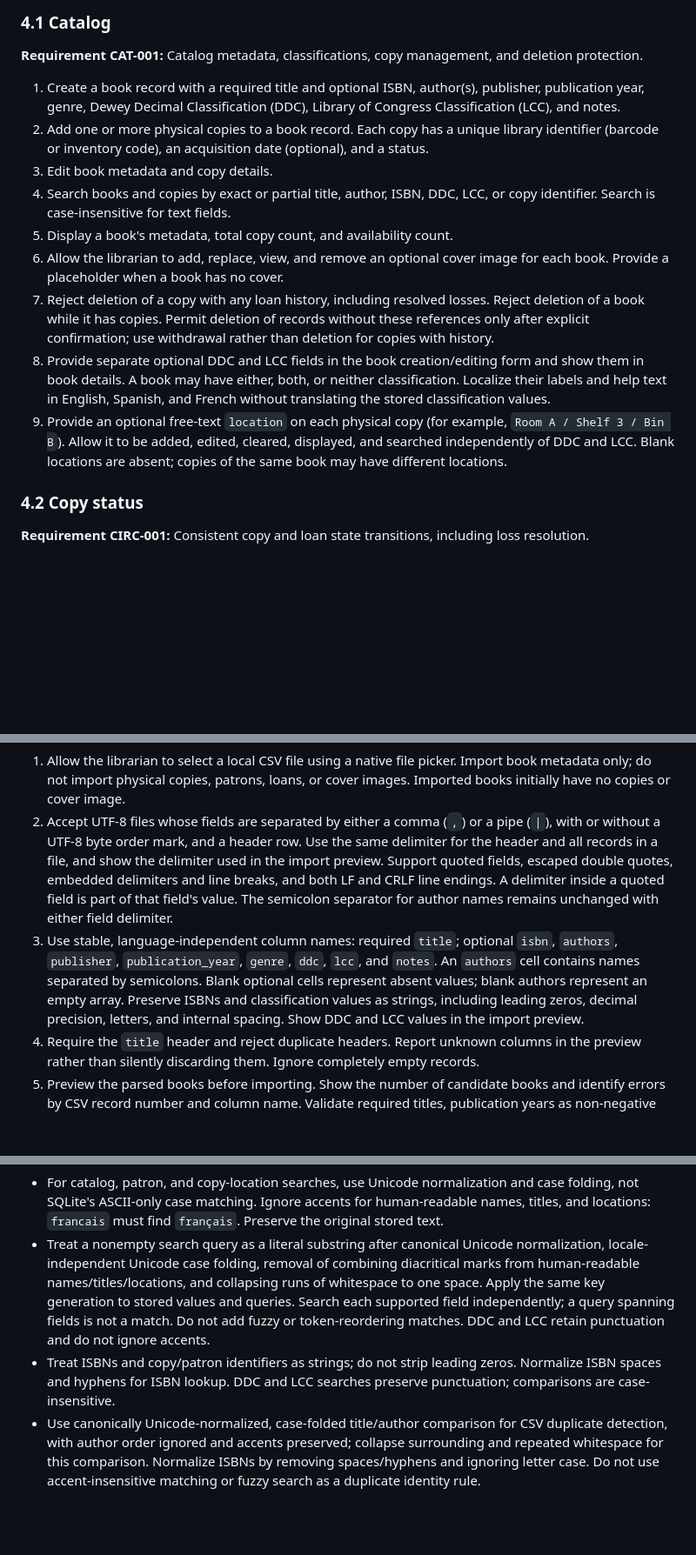
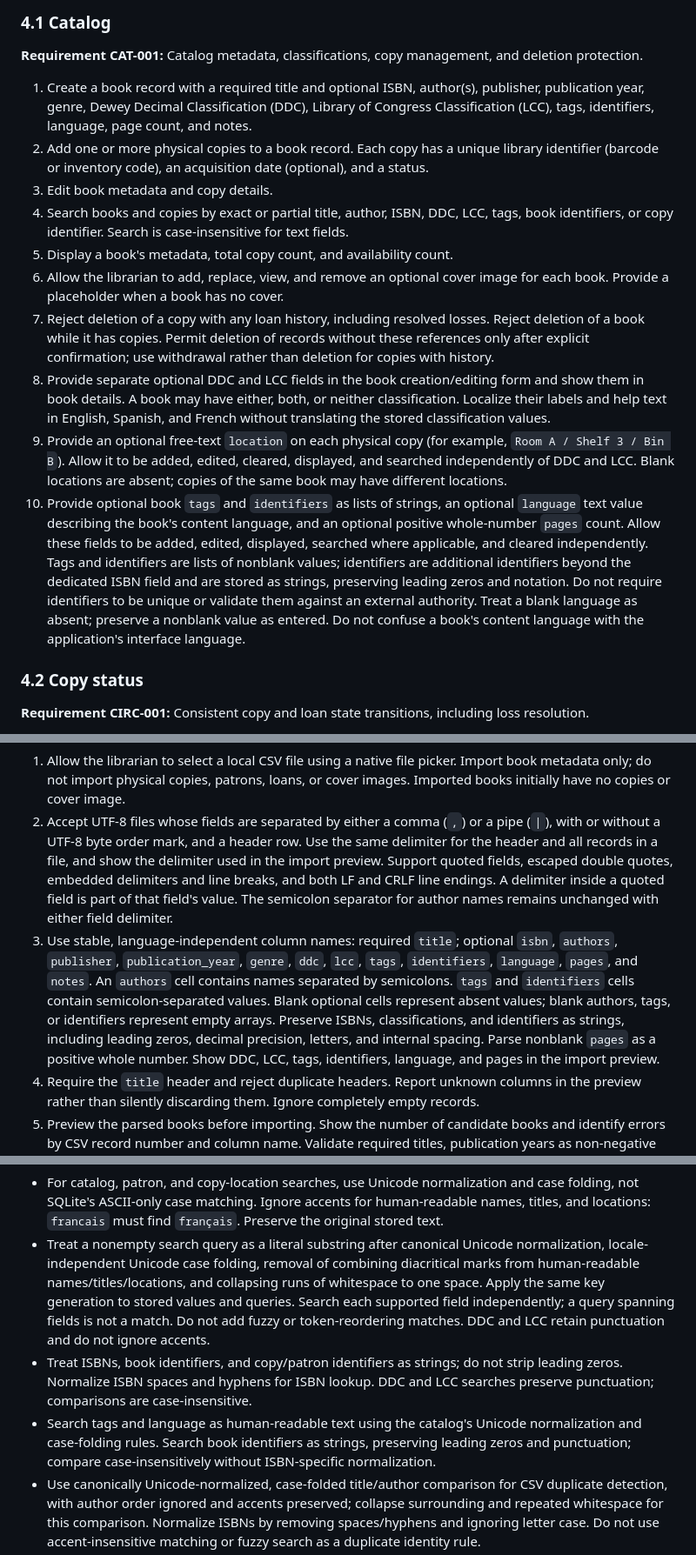
Before and after one commit to lopezgrj/Bookshelf, a Markdown page: SPECIFICATION.md, 3 parts joined by grey strips. Shown at 87% size. Drawn GitHub-style; blank space fills up the shorter version.

Commit message:
Update fields in SPECIFICATION.md

```diff
--- a/SPECIFICATION.md
+++ b/SPECIFICATION.md
@@ -32,15 +32,16 @@ Build a Rust desktop application for managing a small library's physical book co
 
 **Requirement CAT-001:** Catalog metadata, classifications, copy management, and deletion protection.
 
-1. Create a book record with a required title and optional ISBN, author(s), publisher, publication year, genre, Dewey Decimal Classification (DDC), Library of Congress Classification (LCC), and notes.
+1. Create a book record with a required title and optional ISBN, author(s), publisher, publication year, genre, Dewey Decimal Classification (DDC), Library of Congress Classification (LCC), tags, identifiers, language, page count, and notes.
 2. Add one or more physical copies to a book record. Each copy has a unique library identifier (barcode or inventory code), an acquisition date (optional), and a status.
 3. Edit book metadata and copy details.
-4. Search books and copies by exact or partial title, author, ISBN, DDC, LCC, or copy identifier. Search is case-insensitive for text fields.
+4. Search books and copies by exact or partial title, author, ISBN, DDC, LCC, tags, book identifiers, or copy identifier. Search is case-insensitive for text fields.
 5. Display a book's metadata, total copy count, and availability count.
 6. Allow the librarian to add, replace, view, and remove an optional cover image for each book. Provide a placeholder when a book has no cover.
 7. Reject deletion of a copy with any loan history, including resolved losses. Reject deletion of a book while it has copies. Permit deletion of records without these references only after explicit confirmation; use withdrawal rather than deletion for copies with history.
 8. Provide separate optional DDC and LCC fields in the book creation/editing form and show them in book details. A book may have either, both, or neither classification. Localize their labels and help text in English, Spanish, and French without translating the stored classification values.
 9. Provide an optional free-text `location` on each physical copy (for example, `Room A / Shelf 3 / Bin B`). Allow it to be added, edited, cleared, displayed, and searched independently of DDC and LCC. Blank locations are absent; copies of the same book may have different locations.
+10. Provide optional book `tags` and `identifiers` as lists of strings, an optional `language` text value describing the book's content language, and an optional positive whole-number `pages` count. Allow these fields to be added, edited, displayed, searched where applicable, and cleared independently. Tags and identifiers are lists of nonblank values; identifiers are additional identifiers beyond the dedicated ISBN field and are stored as strings, preserving leading zeros and notation. Do not require identifiers to be unique or validate them against an external authority. Treat a blank language as absent; preserve a nonblank value as entered. Do not confuse a book's content language with the application's interface language.
 
 ### 4.2 Copy status
 
@@ -128,7 +129,7 @@ Display clear validation and operational errors. Confirm destructive actions bef
 
 1. Allow the librarian to select a local CSV file using a native file picker. Import book metadata only; do not import physical copies, patrons, loans, or cover images. Imported books initially have no copies or cover image.
 2. Accept UTF-8 files whose fields are separated by either a comma (`,`) or a pipe (`|`), with or without a UTF-8 byte order mark, and a header row. Use the same delimiter for the header and all records in a file, and show the delimiter used in the import preview. Support quoted fields, escaped double quotes, embedded delimiters and line breaks, and both LF and CRLF line endings. A delimiter inside a quoted field is part of that field's value. The semicolon separator for author names remains unchanged with either field delimiter.
-3. Use stable, language-independent column names: required `title`; optional `isbn`, `authors`, `publisher`, `publication_year`, `genre`, `ddc`, `lcc`, and `notes`. An `authors` cell contains names separated by semicolons. Blank optional cells represent absent values; blank authors represent an empty array. Preserve ISBNs and classification values as strings, including leading zeros, decimal precision, letters, and internal spacing. Show DDC and LCC values in the import preview.
+3. Use stable, language-independent column names: required `title`; optional `isbn`, `authors`, `publisher`, `publication_year`, `genre`, `ddc`, `lcc`, `tags`, `identifiers`, `language`, `pages`, and `notes`. An `authors` cell contains names separated by semicolons. `tags` and `identifiers` cells contain semicolon-separated values. Blank optional cells represent absent values; blank authors, tags, or identifiers represent empty arrays. Preserve ISBNs, classifications, and identifiers as strings, including leading zeros, decimal precision, letters, and internal spacing. Parse nonblank `pages` as a positive whole number. Show DDC, LCC, tags, identifiers, language, and pages in the import preview.
 4. Require the `title` header and reject duplicate headers. Report unknown columns in the preview rather than silently discarding them. Ignore completely empty records.
 5. Preview the parsed books before importing. Show the number of candidate books and identify errors by CSV record number and column name. Validate required titles, publication years as non-negative integers, and all other applicable book rules using the same Rust business logic as manual entry.
 6. Flag possible duplicates within the file and against the current catalog when a nonblank normalized ISBN matches, or when title and authors match case-insensitively. Do not silently merge or overwrite existing books. Require explicit confirmation to import flagged records as separate books.
@@ -147,7 +148,8 @@ Unknown columns must be explicitly acknowledged in the preview before import can
 
 - For catalog, patron, and copy-location searches, use Unicode normalization and case folding, not SQLite's ASCII-only case matching. Ignore accents for human-readable names, titles, and locations: `francais` must find `français`. Preserve the original stored text.
 - Treat a nonempty search query as a literal substring after canonical Unicode normalization, locale-independent Unicode case folding, removal of combining diacritical marks from human-readable names/titles/locations, and collapsing runs of whitespace to one space. Apply the same key generation to stored values and queries. Search each supported field independently; a query spanning fields is not a match. Do not add fuzzy or token-reordering matches. DDC and LCC retain punctuation and do not ignore accents.
-- Treat ISBNs and copy/patron identifiers as strings; do not strip leading zeros. Normalize ISBN spaces and hyphens for ISBN lookup. DDC and LCC searches preserve punctuation; comparisons are case-insensitive.
+- Treat ISBNs, book identifiers, and copy/patron identifiers as strings; do not strip leading zeros. Normalize ISBN spaces and hyphens for ISBN lookup. DDC and LCC searches preserve punctuation; comparisons are case-insensitive.
+- Search tags and language as human-readable text using the catalog's Unicode normalization and case-folding rules. Search book identifiers as strings, preserving leading zeros and punctuation; compare case-insensitively without ISBN-specific normalization.
 - Use canonically Unicode-normalized, case-folded title/author comparison for CSV duplicate detection, with author order ignored and accents preserved; collapse surrounding and repeated whitespace for this comparison. Normalize ISBNs by removing spaces/hyphens and ignoring letter case. Do not use accent-insensitive matching or fuzzy search as a duplicate identity rule.
 - Default to book title, patron name, and due date ascending for books, patrons, and active loans respectively. Each active-loan row is sorted by that loan's due date. Offer ascending/descending sorting on title, author, publication year, and copy location where applicable; use stable IDs to break ties. Missing values sort last in either direction; author sorting uses the first listed author, and text sorting uses the same normalized text keys as search.
 - Provide filters for books with available copies, copy status/location, active or completed loans, overdue loans, and loans for a selected patron. Lost active loans must appear in applicable patron and overdue lists.
```
Also changed, not shown: other parts of SPECIFICATION.md (+4 -2 lines).
